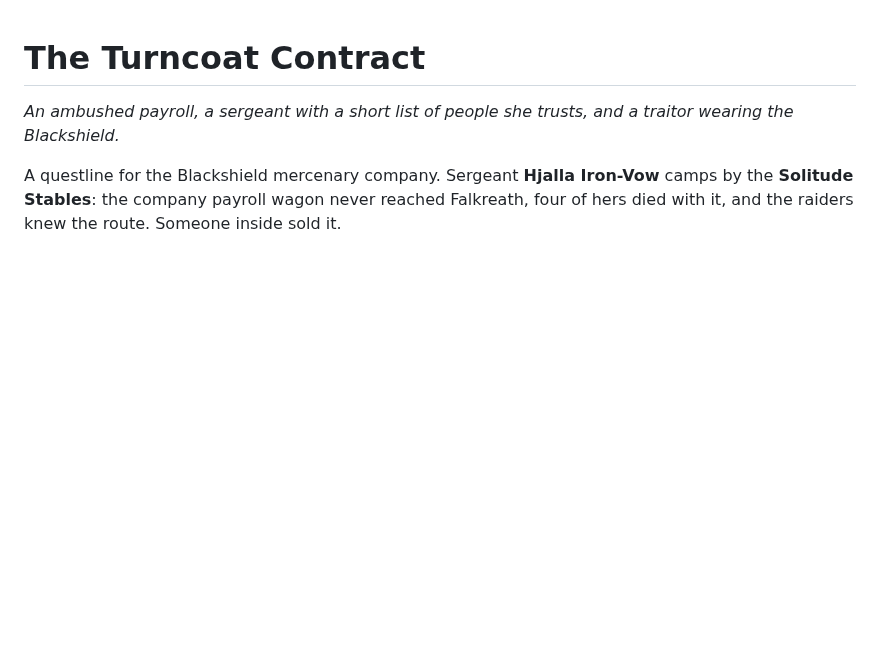
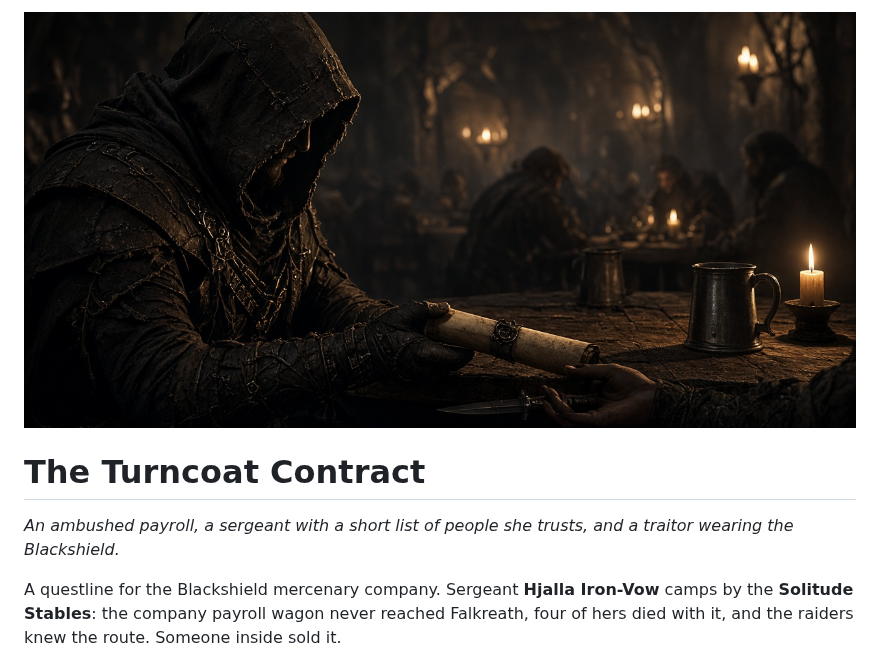
Before and after one commit to Blackshield-Company/the-turncoat-contract, a Markdown page: README.md, the part around the change. GitHub-like rendering; pictures changed too: .github/preview.png (added); blank space fills up the shorter version.

Commit message:
Add repo preview image

```diff
--- a/README.md
+++ b/README.md
@@ -1,3 +1,5 @@
+![the-turncoat-contract](.github/preview.png)
+
 # The Turncoat Contract
 
 *An ambushed payroll, a sergeant with a short list of people she trusts, and a traitor wearing the Blackshield.*
```
